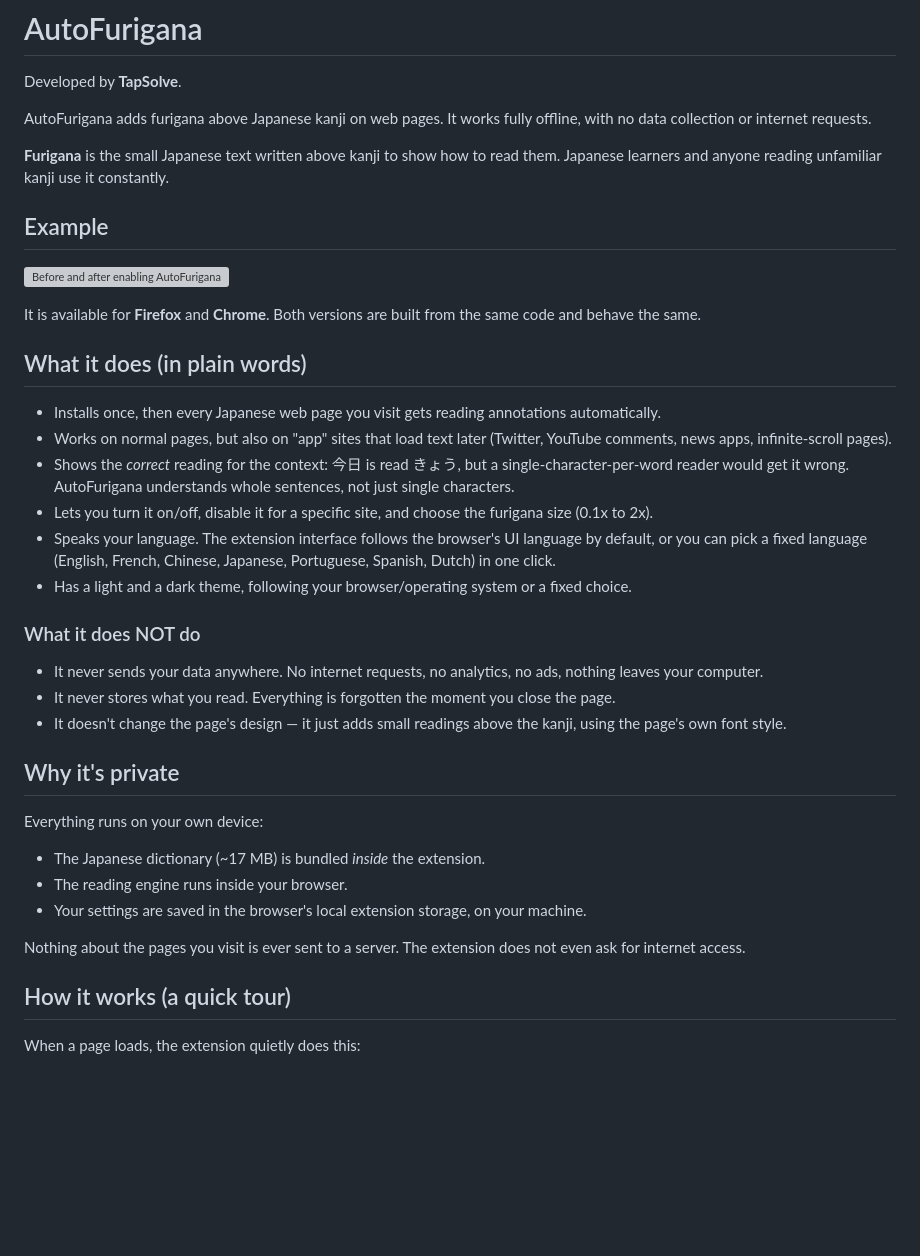
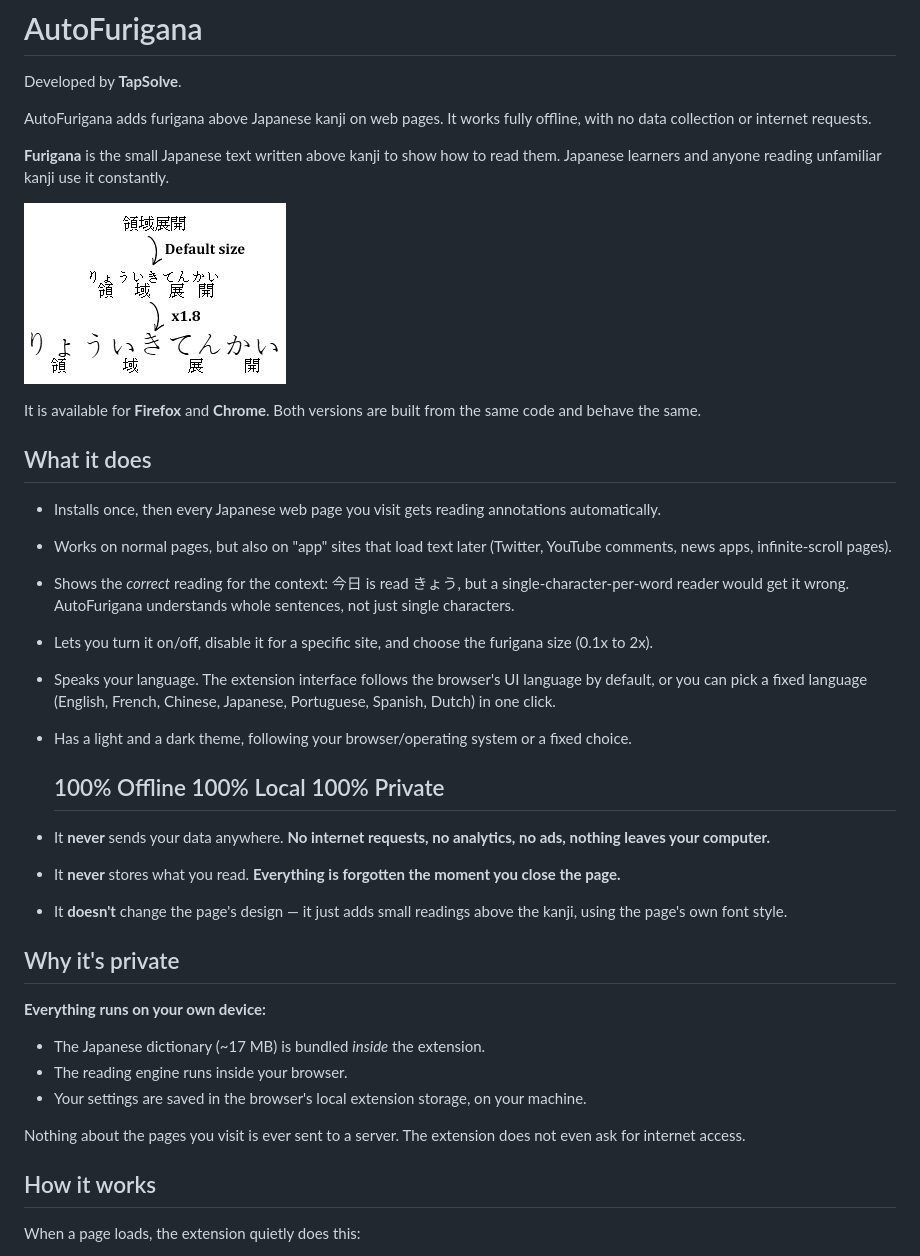
Before and after one commit to Tapsolve/AutoFurigana, a Markdown page: README.md, the part around the change. Drawn GitHub-style; blank space fills up the shorter version; grey boxes are pictures that could not be loaded.

```diff
--- a/README.md
+++ b/README.md
@@ -8,14 +8,12 @@ offline, with no data collection or internet requests.
 **Furigana** is the small Japanese text written above kanji to show how to read
 them. Japanese learners and anyone reading unfamiliar kanji use it constantly.
 
-## Example
-
-![Before and after enabling AutoFurigana](docs/images/autofurigana-example.png)
+![Before and after enabling AutoFurigana](docs/images/furigana_explanation.png)
 
 It is available for **Firefox** and **Chrome**. Both versions are built from the
 same code and behave the same.
 
-## What it does (in plain words)
+## What it does
 
 - Installs once, then every Japanese web page you visit gets reading
   annotations automatically.
@@ -32,18 +30,18 @@ same code and behave the same.
 - Has a light and a dark theme, following your browser/operating system or a
   fixed choice.
 
-### What it does NOT do
+  ## 100% Offline 100% Local 100% Private
 
-- It never sends your data anywhere. No internet requests, no analytics, no
-  ads, nothing leaves your computer.
-- It never stores what you read. Everything is forgotten the moment you close
-  the page.
-- It doesn't change the page's design — it just adds small readings above the
+- It **never** sends your data anywhere. **No internet requests, no analytics, no
+  ads, nothing leaves your computer.**
+- It **never** stores what you read. **Everything is forgotten the moment you close
+  the page.**
+- It **doesn't** change the page's design — it just adds small readings above the
   kanji, using the page's own font style.
 
 ## Why it's private
 
-Everything runs on your own device:
+**Everything runs on your own device:**
 
 - The Japanese dictionary (~17 MB) is bundled *inside* the extension.
 - The reading engine runs inside your browser.
@@ -53,7 +51,7 @@ Everything runs on your own device:
 Nothing about the pages you visit is ever sent to a server. The extension does
 not even ask for internet access.
 
-## How it works (a quick tour)
+## How it works
 
 When a page loads, the extension quietly does this:
 
```
